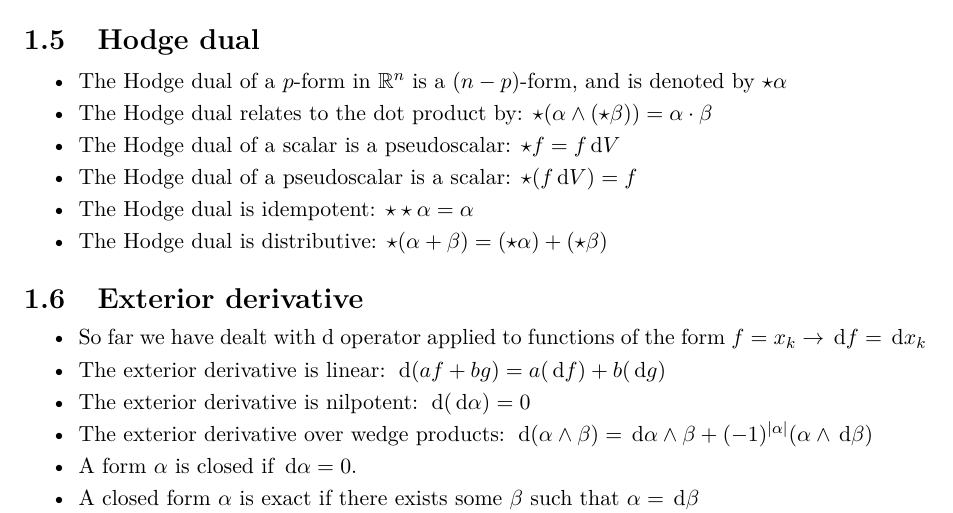
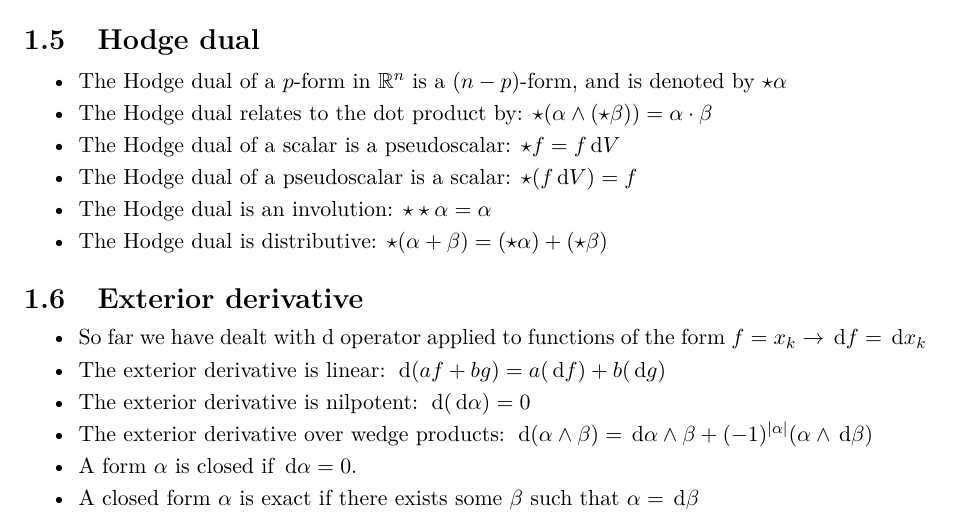
Before and after one commit to taktoa/differential-forms-notes, a LaTeX thesis (DifferentialForms.tex): part of page 3 of 4, cut so that both start at the same text. Compiled offline with pdfLaTeX.

Commit message:
Hodge dual is an involution, not idempotent

```diff
--- a/DifferentialForms.tex
+++ b/DifferentialForms.tex
@@ -96,7 +96,7 @@
     \item The Hodge dual relates to the dot product by: $\star (\alpha \wedge (\star \beta)) = \alpha \cdot \beta$
     \item The Hodge dual of a scalar is a pseudoscalar: $\star f = f \diff V$
     \item The Hodge dual of a pseudoscalar is a scalar: $\star (f \diff V) = f$
-    \item The Hodge dual is idempotent: $\star \star \alpha = \alpha$
+    \item The Hodge dual is an involution: $\star \star \alpha = \alpha$
     \item The Hodge dual is distributive: $\star (\alpha + \beta) = (\star \alpha) + (\star \beta)$
 \end{itemize}
 
```
